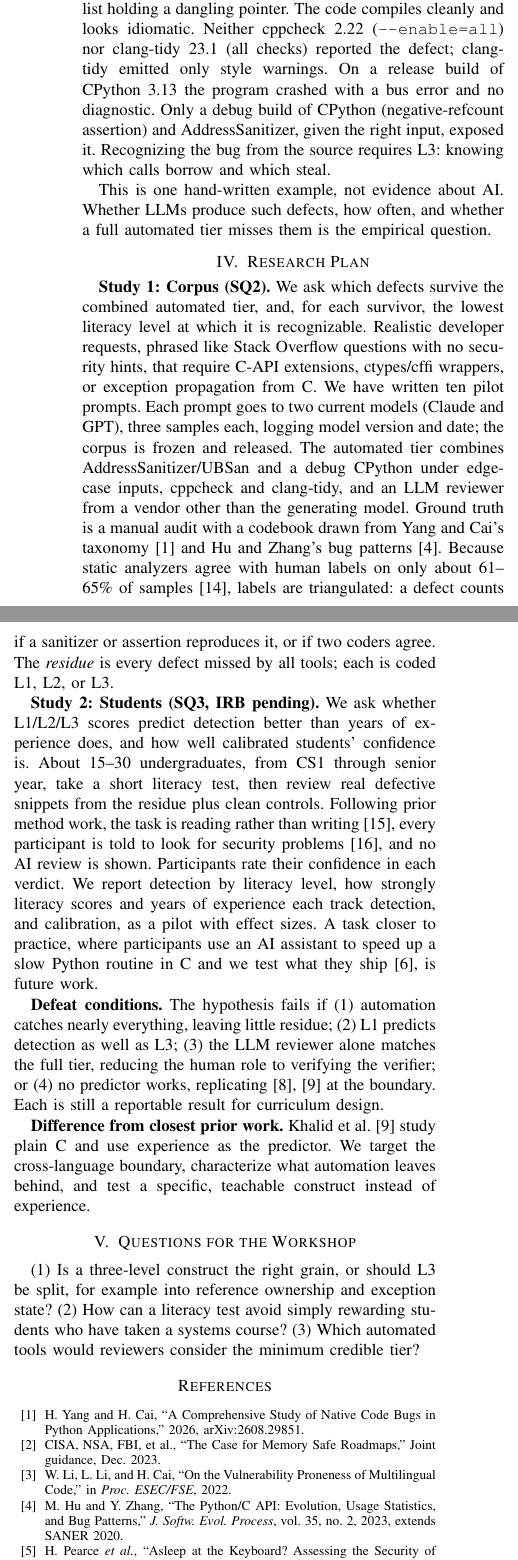
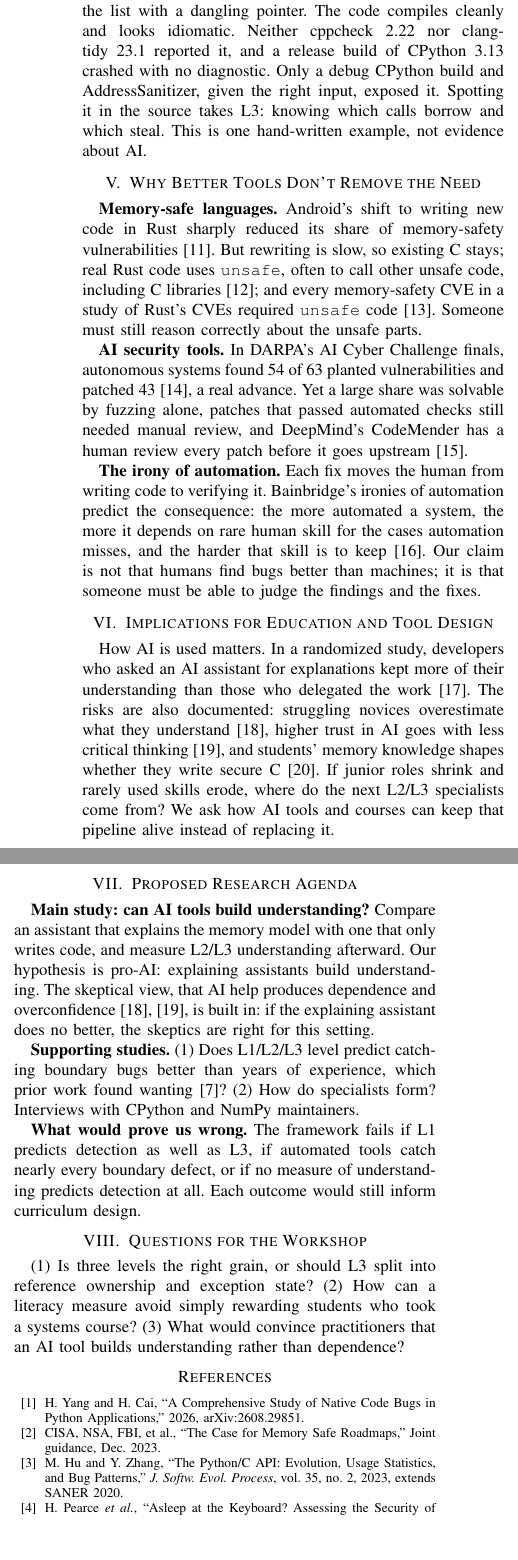
Before and after one commit to jessicaDye/Jessica-Undergrad-Thesis, a LaTeX paper (paper/main.tex): two parts of the columns of page 2 of 3, joined at a grey line, cut so that both start at the same text, the shorter picture padded with empty space. Compiled offline with pdfLaTeX.

Commit message:
Rewrite HUGS 2027 abstract as a position and research-agenda paper
Replace the corpus-study and student-pilot plan with the lit-review argument:
garbage collection's limits, why better tools don't remove the need, and a
proposed research agenda. Fits 3 pages with references. Keep refs.bib
reminders out of the printed references.

Co-Authored-By: Claude Opus 5.5 <noreply@anthropic.com>

```diff
--- a/paper/main.tex
+++ b/paper/main.tex
@@ -70,23 +81,31 @@ PyTuple_SET_ITEM(t, 0, PyList_GET_ITEM(lst, 0));
 return t;   /* missing Py_INCREF on the item */
 \end{lstlisting}
 
-\texttt{PyList\_GET\_ITEM} returns a \emph{borrowed} reference; \texttt{PyTuple\_SET\_ITEM} \emph{steals} one. When the tuple is freed, the item's count drops below what the list expects, leaving the list holding a dangling pointer. The code compiles cleanly and looks idiomatic. Neither cppcheck~2.22 (\texttt{--enable=all}) nor clang-tidy~23.1 (all checks) reported the defect; clang-tidy emitted only style warnings. On a release build of CPython~3.13 the program crashed with a bus error and no diagnostic. Only a debug build of CPython (negative-refcount assertion) and AddressSanitizer, given the right input, exposed it. Recognizing the bug from the source requires L3: knowing which calls borrow and which steal.
+\texttt{PyList\_GET\_ITEM} returns a \emph{borrowed} reference; \texttt{PyTuple\_SET\_ITEM} \emph{steals} one. When the tuple is freed, the item's count drops below what the list expects, leaving the list with a dangling pointer. The code compiles cleanly and looks idiomatic. Neither cppcheck~2.22 nor clang-tidy~23.1 reported it, and a release build of CPython~3.13 crashed with no diagnostic. Only a debug CPython build and AddressSanitizer, given the right input, exposed it. Spotting it in the source takes L3: knowing which calls borrow and which steal. This is one hand-written example, not evidence about AI.
 
-This is one hand-written example, not evidence about AI. Whether LLMs produce such defects, how often, and whether a full automated tier misses them is the empirical question.
+\section{Why Better Tools Don't Remove the Need}
 
-\section{Research Plan}
+\textbf{Memory-safe languages.} Android's shift to writing new code in Rust sharply reduced its share of memory-safety vulnerabilities~\cite{google2025rust}. But rewriting is slow, so existing C stays; real Rust code uses \texttt{unsafe}, often to call other unsafe code, including C libraries~\cite{astrauskas2020}; and every memory-safety CVE in a study of Rust's CVEs required \texttt{unsafe} code~\cite{xu2021}. Someone must still reason correctly about the unsafe parts.
 
-\textbf{Study 1: Corpus (SQ2).} We ask which defects survive the combined automated tier, and, for each survivor, the lowest literacy level at which it is recognizable. Realistic developer requests, phrased like Stack Overflow questions with no security hints, that require C-API extensions, ctypes/cffi wrappers, or exception propagation from C. We have written ten pilot prompts. Each prompt goes to two current models (Claude and GPT), three samples each, logging model version and date; the corpus is frozen and released. The automated tier combines AddressSanitizer/UBSan and a debug CPython under edge-case inputs, cppcheck and clang-tidy, and an LLM reviewer from a vendor other than the generating model. Ground truth is a manual audit with a codebook drawn from Yang and Cai's taxonomy~\cite{yangcai2026} and Hu and Zhang's bug patterns~\cite{huzhang2023}. Because static analyzers agree with human labels on only about 61--65\% of samples~\cite{firouzi2026}, labels are triangulated: a defect counts if a sanitizer or assertion reproduces it, or if two coders agree. The \emph{residue} is every defect missed by all tools; each is coded L1, L2, or L3.
+\textbf{AI security tools.} In DARPA's AI Cyber Challenge finals, autonomous systems found 54 of 63 planted vulnerabilities and patched 43~\cite{darpa2025aixcc}, a real advance. Yet a large share was solvable by fuzzing alone, patches that passed automated checks still needed manual review, and DeepMind's CodeMender has a human review every patch before it goes upstream~\cite{deepmind2025codemender}.
 
-\textbf{Study 2: Students (SQ3, IRB pending).} We ask whether L1/L2/L3 scores predict detection better than years of experience does, and how well calibrated students' confidence is. About 15--30 undergraduates, from CS1 through senior year, take a short literacy test, then review real defective snippets from the residue plus clean controls. Following prior method work, the task is reading rather than writing~\cite{fulton2024}, every participant is told to look for security problems~\cite{braz2022}, and no AI review is shown. Participants rate their confidence in each verdict. We report detection by literacy level, how strongly literacy scores and years of experience each track detection, and calibration, as a pilot with effect sizes. A task closer to practice, where participants use an AI assistant to speed up a slow Python routine in C and we test what they ship~\cite{sandoval2023}, is future work.
+\textbf{The irony of automation.} Each fix moves the human from writing code to verifying it. Bainbridge's ironies of automation predict the consequence: the more automated a system, the more it depends on rare human skill for the cases automation misses, and the harder that skill is to keep~\cite{bainbridge1983}. Our claim is not that humans find bugs better than machines; it is that someone must be able to judge the findings and the fixes.
 
-\textbf{Defeat conditions.} The hypothesis fails if (1) automation catches nearly everything, leaving little residue; (2) L1 predicts detection as well as L3; (3) the LLM reviewer alone matches the full tier, reducing the human role to verifying the verifier; or (4) no predictor works, replicating \cite{edmundson2013,khalid2027} at the boundary. Each is still a reportable result for curriculum design.
+\section{Implications for Education and Tool Design}
 
-\textbf{Difference from closest prior work.} Khalid et al.~\cite{khalid2027} study plain C and use experience as the predictor. We target the cross-language boundary, characterize what automation leaves behind, and test a specific, teachable construct instead of experience.
+How AI is used matters. In a randomized study, developers who asked an AI assistant for explanations kept more of their understanding than those who delegated the work~\cite{shentamkin2026}. The risks are also documented: struggling novices overestimate what they understand~\cite{prather2024}, higher trust in AI goes with less critical thinking~\cite{lee2025}, and students' memory knowledge shapes whether they write secure C~\cite{almansoori2023}. If junior roles shrink and rarely used skills erode, where do the next L2/L3 specialists come from? We ask how AI tools and courses can keep that pipeline alive instead of replacing it.
+
+\section{Proposed Research Agenda}
+
+\textbf{Main study: can AI tools build understanding?} Compare an assistant that explains the memory model with one that only writes code, and measure L2/L3 understanding afterward. Our hypothesis is pro-AI: explaining assistants build understanding. The skeptical view, that AI help produces dependence and overconfidence~\cite{prather2024,lee2025}, is built in: if the explaining assistant does no better, the skeptics are right for this setting.
+
+\textbf{Supporting studies.} (1) Does L1/L2/L3 level predict catching boundary bugs better than years of experience, which prior work found wanting~\cite{khalid2027}? (2) How do specialists form? Interviews with CPython and NumPy maintainers.
+
+\textbf{What would prove us wrong.} The framework fails if L1 predicts detection as well as L3, if automated tools catch nearly every boundary defect, or if no measure of understanding predicts detection at all. Each outcome would still inform curriculum design.
 
 \section{Questions for the Workshop}
 
-(1) Is a three-level construct the right grain, or should L3 be split, for example into reference ownership and exception state? (2) How can a literacy test avoid simply rewarding students who have taken a systems course? (3) Which automated tools would reviewers consider the minimum credible tier?
+(1) Is three levels the right grain, or should L3 split into reference ownership and exception state? (2) How can a literacy measure avoid simply rewarding students who took a systems course? (3) What would convince practitioners that an AI tool builds understanding rather than dependence?
 
 \bibliographystyle{IEEEtran}
 \bibliography{refs}
```
Also changed, not shown: CLAUDE.md (+2 -2 lines), paper/refs.bib (+4 -4 lines), paper/main.pdf, paper/main.tex (45 more changed lines).
